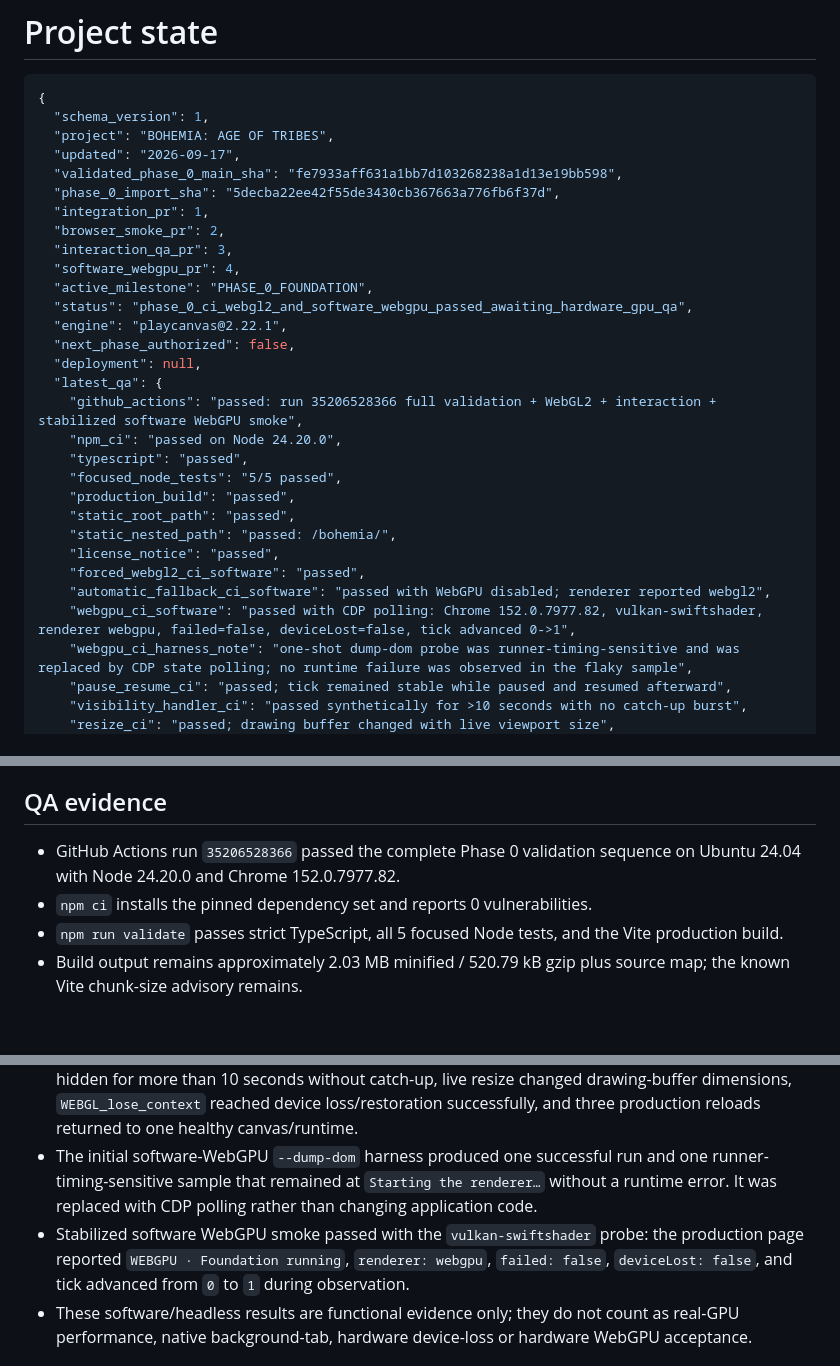
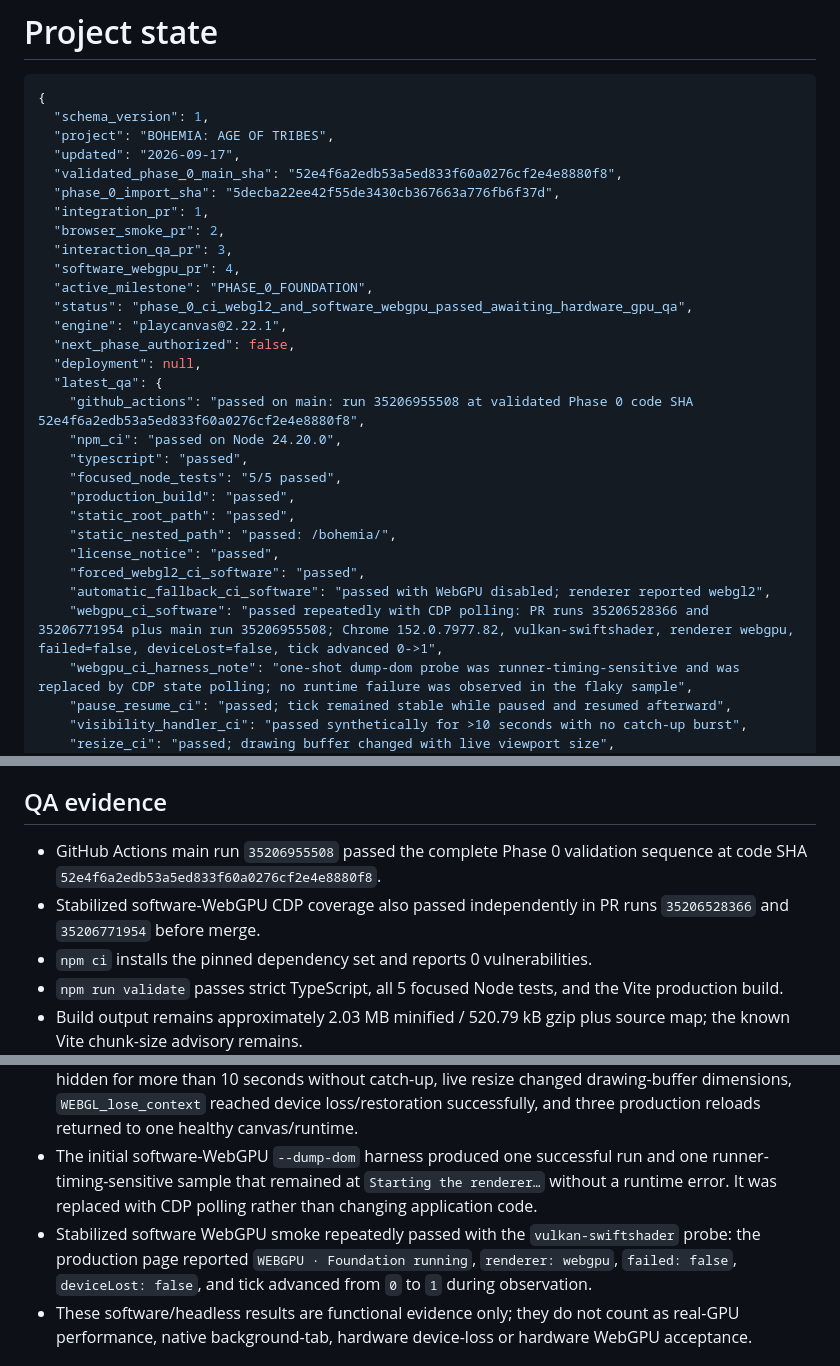
Before and after one commit to rostakr/-Bohemia-age-of-tribes., a Markdown page: docs/PROJECT_STATE.md, 3 parts joined by grey strips. Drawn GitHub-style; blank space fills up the shorter version.

Commit message:
docs: finalize Phase 0 software QA state

```diff
--- a/docs/PROJECT_STATE.md
+++ b/docs/PROJECT_STATE.md
@@ -5,7 +5,7 @@
   "schema_version": 1,
   "project": "BOHEMIA: AGE OF TRIBES",
   "updated": "2026-09-17",
-  "validated_phase_0_main_sha": "fe7933aff631a1bb7d103268238a1d13e19bb598",
+  "validated_phase_0_main_sha": "52e4f6a2edb53a5ed833f60a0276cf2e4e8880f8",
   "phase_0_import_sha": "5decba22ee42f55de3430cb367663a776fb6f37d",
   "integration_pr": 1,
   "browser_smoke_pr": 2,
@@ -17,7 +17,7 @@
   "next_phase_authorized": false,
   "deployment": null,
   "latest_qa": {
-    "github_actions": "passed: run 35206528366 full validation + WebGL2 + interaction + stabilized software WebGPU smoke",
+    "github_actions": "passed on main: run 35206955508 at validated Phase 0 code SHA 52e4f6a2edb53a5ed833f60a0276cf2e4e8880f8",
     "npm_ci": "passed on Node 24.20.0",
     "typescript": "passed",
     "focused_node_tests": "5/5 passed",
@@ -27,7 +27,7 @@
     "license_notice": "passed",
     "forced_webgl2_ci_software": "passed",
     "automatic_fallback_ci_software": "passed with WebGPU disabled; renderer reported webgl2",
-    "webgpu_ci_software": "passed with CDP polling: Chrome 152.0.7977.82, vulkan-swiftshader, renderer webgpu, failed=false, deviceLost=false, tick advanced 0->1",
+    "webgpu_ci_software": "passed repeatedly with CDP polling: PR runs 35206528366 and 35206771954 plus main run 35206955508; Chrome 152.0.7977.82, vulkan-swiftshader, renderer webgpu, failed=false, deviceLost=false, tick advanced 0->1",
     "webgpu_ci_harness_note": "one-shot dump-dom probe was runner-timing-sensitive and was replaced by CDP state polling; no runtime failure was observed in the flaky sample",
     "pause_resume_ci": "passed; tick remained stable while paused and resumed afterward",
     "visibility_handler_ci": "passed synthetically for >10 seconds with no catch-up burst",
@@ -62,7 +63,8 @@
 
 ## QA evidence
 
-- GitHub Actions run `35206528366` passed the complete Phase 0 validation sequence on Ubuntu 24.04 with Node 24.20.0 and Chrome 152.0.7977.82.
+- GitHub Actions main run `35206955508` passed the complete Phase 0 validation sequence at code SHA `52e4f6a2edb53a5ed833f60a0276cf2e4e8880f8`.
+- Stabilized software-WebGPU CDP coverage also passed independently in PR runs `35206528366` and `35206771954` before merge.
 - `npm ci` installs the pinned dependency set and reports 0 vulnerabilities.
 - `npm run validate` passes strict TypeScript, all 5 focused Node tests, and the Vite production build.
 - Build output remains approximately 2.03 MB minified / 520.79 kB gzip plus source map; the known Vite chunk-size advisory remains.
@@ -73,7 +75,7 @@
 - With WebGL disabled, the app shows the renderer failure status and actionable recovery UI instead of a silent blank screen.
 - Interaction smoke passed: Pause froze tick, Resume restarted it, the visibility-change handler stayed hidden for more than 10 seconds without catch-up, live resize changed drawing-buffer dimensions, `WEBGL_lose_context` reached device loss/restoration successfully, and three production reloads returned to one healthy canvas/runtime.
 - The initial software-WebGPU `--dump-dom` harness produced one successful run and one runner-timing-sensitive sample that remained at `Starting the renderer…` without a runtime error. It was replaced with CDP polling rather than changing application code.
-- Stabilized software WebGPU smoke passed with the `vulkan-swiftshader` probe: the production page reported `WEBGPU · Foundation running`, `renderer: webgpu`, `failed: false`, `deviceLost: false`, and tick advanced from `0` to `1` during observation.
+- Stabilized software WebGPU smoke repeatedly passed with the `vulkan-swiftshader` probe: the production page reported `WEBGPU · Foundation running`, `renderer: webgpu`, `failed: false`, `deviceLost: false`, and tick advanced from `0` to `1` during observation.
 - These software/headless results are functional evidence only; they do not count as real-GPU performance, native background-tab, hardware device-loss or hardware WebGPU acceptance.
 
 ## Known broken or unverified systems
```
Also changed, not shown: other parts of docs/PROJECT_STATE.md (+2 -1 lines).
